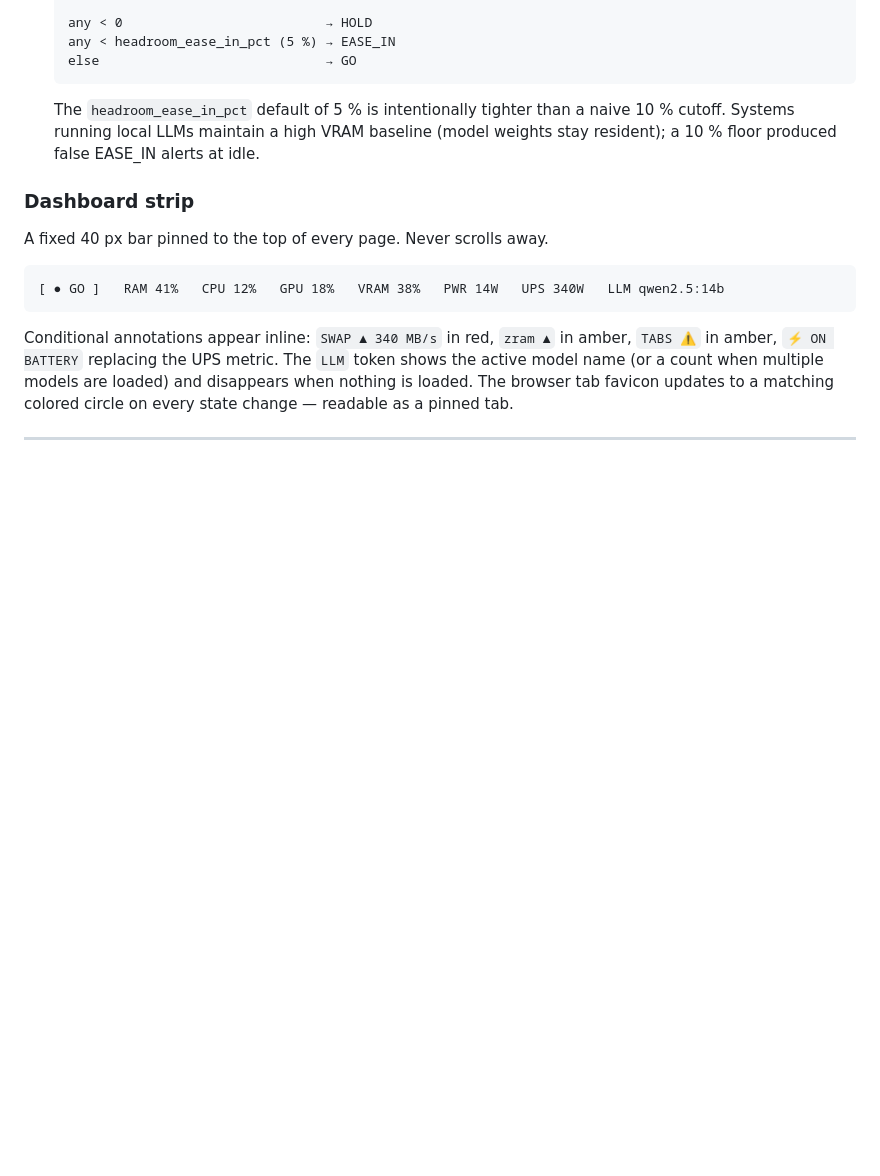
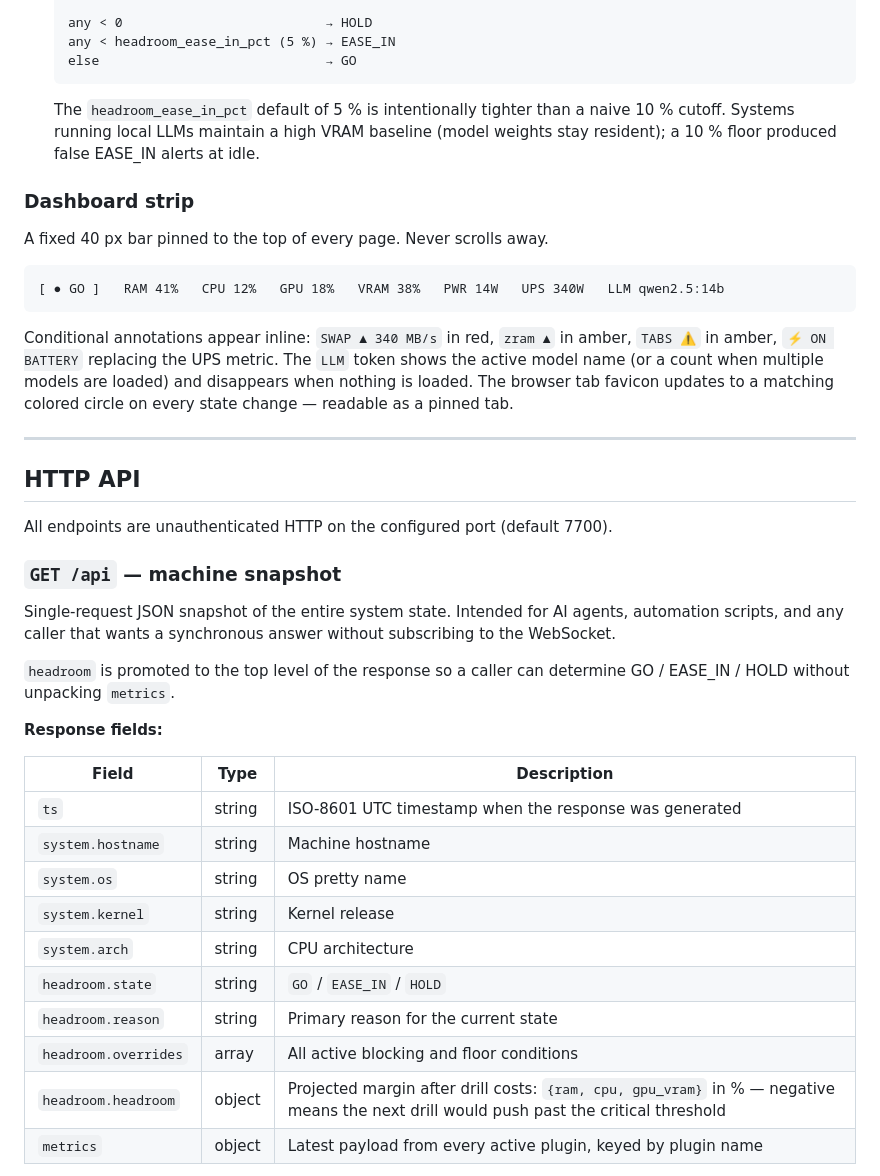
Before and after one commit to moijafcor/topside, a Markdown page: README.md, the part around one of its changes. Drawn GitHub-style; blank space fills up the shorter version.

```diff
--- a/README.md
+++ b/README.md
@@ -66,3 +66,31 @@ Conditional annotations appear inline: `SWAP ▲ 340 MB/s` in red, `zram ▲` in
 
 ---
 
+## HTTP API
+
+All endpoints are unauthenticated HTTP on the configured port (default 7700).
+
+### `GET /api` — machine snapshot
+
+Single-request JSON snapshot of the entire system state. Intended for AI
+agents, automation scripts, and any caller that wants a synchronous answer
+without subscribing to the WebSocket.
+
+`headroom` is promoted to the top level of the response so a caller can
+determine GO / EASE_IN / HOLD without unpacking `metrics`.
+
+**Response fields:**
+
+| Field | Type | Description |
+| ----- | ---- | ----------- |
+| `ts` | string | ISO-8601 UTC timestamp when the response was generated |
+| `system.hostname` | string | Machine hostname |
+| `system.os` | string | OS pretty name |
+| `system.kernel` | string | Kernel release |
+| `system.arch` | string | CPU architecture |
+| `headroom.state` | string | `GO` / `EASE_IN` / `HOLD` |
+| `headroom.reason` | string | Primary reason for the current state |
+| `headroom.overrides` | array | All active blocking and floor conditions |
+| `headroom.headroom` | object | Projected margin after drill costs: `{ram, cpu, gpu_vram}` in % — negative means the next drill would push past the critical threshold |
+| `metrics` | object | Latest payload from every active plugin, keyed by plugin name |
+
```
Also changed, not shown: other parts of README.md (+135 -2 lines).
